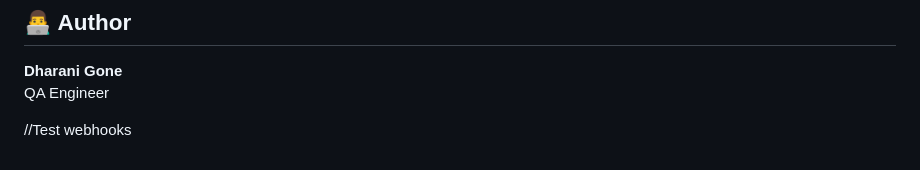
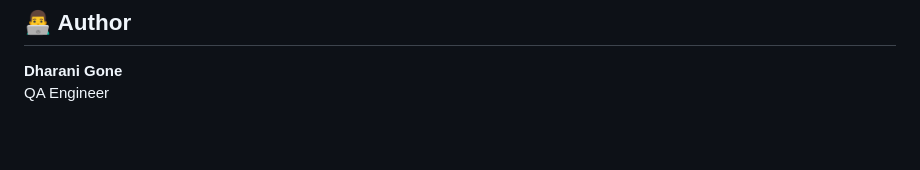
Before and after one commit to DharaniPrasad1005/saucelab_demotest, a Markdown page: README.md, the part around the change. Rendered like a GitHub page; blank space fills up the shorter version.

Commit message:
Remove commented test webhooks line
Removed commented-out test webhooks line from README.

```diff
--- a/README.md
+++ b/README.md
@@ -140,5 +140,3 @@ This command starts a local server and automatically opens the Playwright HTML r
 
 **Dharani Gone**
 QA Engineer
-
-//Test webhooks
```
